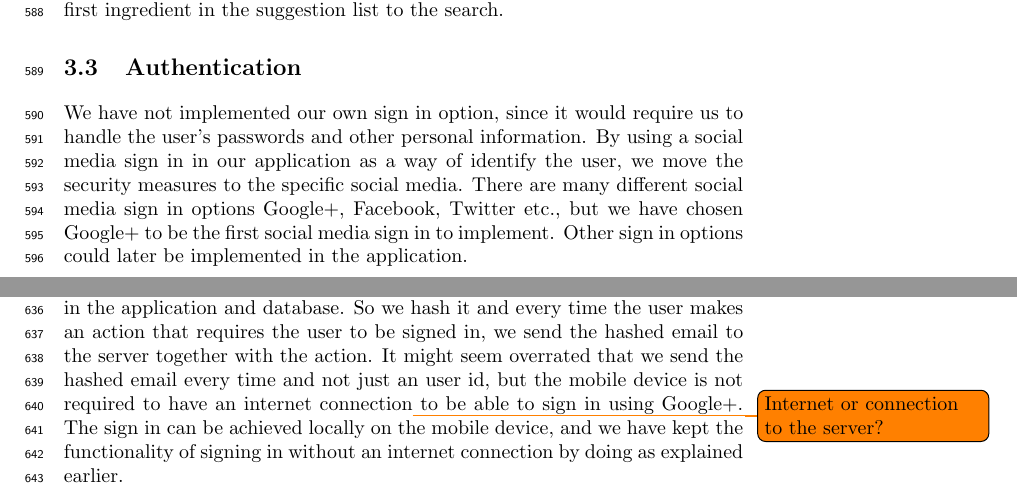
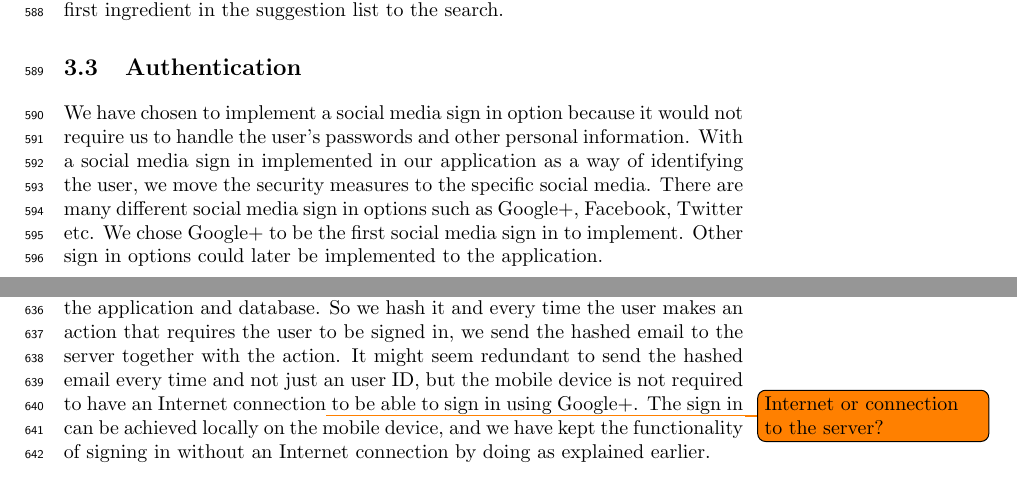
Before and after one commit to figa12/food-report, a LaTeX thesis (master.tex, which reads tex/authentication.tex): two parts of pages 39 and 41 of 73, joined at a grey line, cut so that both start at the same text. Compiled offline with pdfLaTeX.

Commit message:
rettelser

```diff
--- a/tex/authentication.tex
+++ b/tex/authentication.tex
@@ -1,7 +1,6 @@
 %authentication
 \section{Authentication}
-We have not implemented our own sign in option, since it would require us to handle the user's passwords and other personal information.
-By using a social media sign in in our application as a way of identify the user, we move the security measures to the specific social media.
-There are many different social media sign in options Google+, Facebook, Twitter etc., but we have chosen Google+ to be the first social media sign in to implement. Other sign in options could later be implemented in the application.
+We have chosen to implement a social media sign in option because it would not require us to handle the user's passwords and other personal information. With a social media sign in implemented in our application as a way of identifying the user, we move the security measures to the specific social media.
+There are many different social media sign in options such as Google+, Facebook, Twitter etc. We chose Google+ to be the first social media sign in to implement. Other sign in options could later be implemented to the application.
 
 \subsection{Google+}
@@ -30,5 +29,5 @@ When the user is signed in to our application we can get information of the user
 In our application we only use the user's Google email(account name) and the user's real name(for comments on recipes).
 When we receives the user's email we hash it using a hashing technique called "SHA256", we do it because we have no use of the email other than its uniqueness, and it makes no sense storing the user's email in plain text both in the application and database.
 So we hash it and every time the user makes an action that requires the user to be signed in, we send the hashed email to the server together with the action.
-It might seem overrated that we send the hashed email every time and not just an user id, but the mobile device is not required to have an internet connection\todo{Internet or connection to the server?} to be able to sign in using Google+.
-The sign in can be achieved locally on the mobile device, and we have kept the functionality of signing in without an internet connection by doing as explained earlier.
+It might seem redundant to send the hashed email every time and not just an user ID, but the mobile device is not required to have an Internet connection\todo{Internet or connection to the server?} to be able to sign in using Google+.
+The sign in can be achieved locally on the mobile device, and we have kept the functionality of signing in without an Internet connection by doing as explained earlier.
```
Also changed, not shown: tex/authentication.tex (8 more changed lines).
